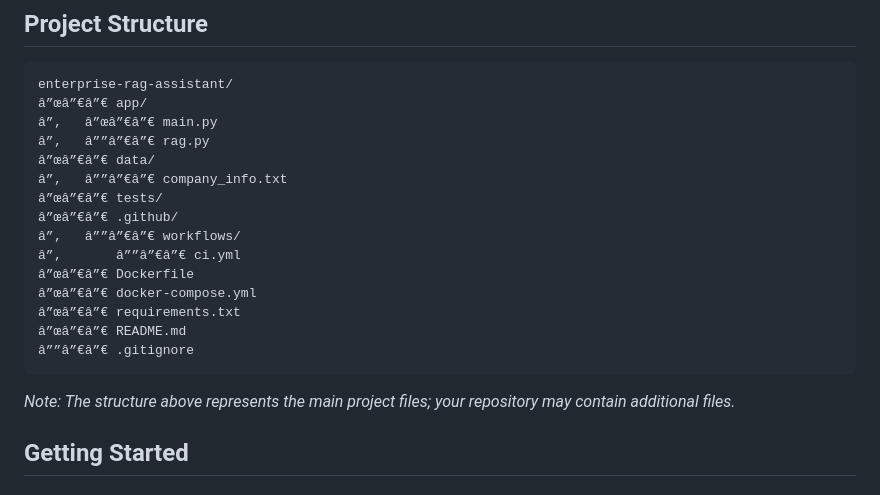
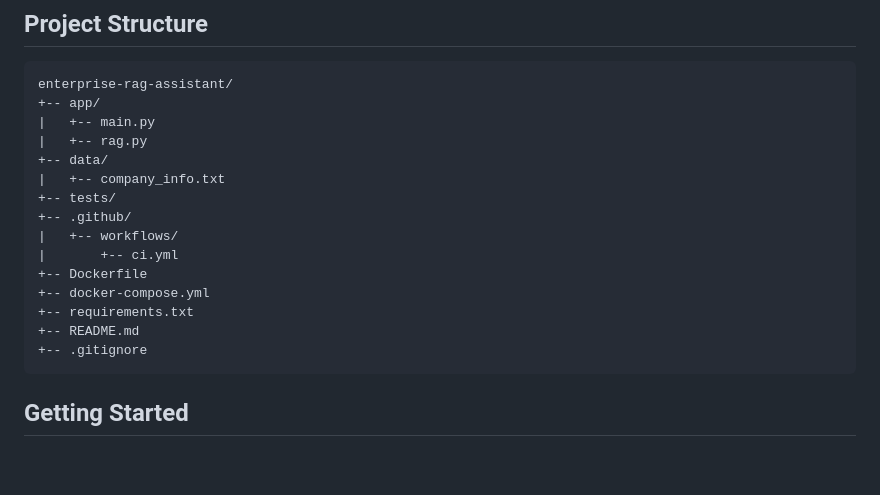
Before and after one commit to malikdk1012/enterprise-rag-assistant, a Markdown page: README.md, the part around the change. Drawn GitHub-style; blank space fills up the shorter version.

Commit message:
Fix README project structure formatting

````diff
--- a/README.md
+++ b/README.md
@@ -62,24 +62,21 @@ The screenshot below shows the RAG assistant answering a question and displaying
 
 ```text
 enterprise-rag-assistant/
-â”œâ”€â”€ app/
-â”‚   â”œâ”€â”€ main.py
-â”‚   â””â”€â”€ rag.py
-â”œâ”€â”€ data/
-â”‚   â””â”€â”€ company_info.txt
-â”œâ”€â”€ tests/
-â”œâ”€â”€ .github/
-â”‚   â””â”€â”€ workflows/
-â”‚       â””â”€â”€ ci.yml
-â”œâ”€â”€ Dockerfile
-â”œâ”€â”€ docker-compose.yml
-â”œâ”€â”€ requirements.txt
-â”œâ”€â”€ README.md
-â””â”€â”€ .gitignore
++-- app/
+|   +-- main.py
+|   +-- rag.py
++-- data/
+|   +-- company_info.txt
++-- tests/
++-- .github/
+|   +-- workflows/
+|       +-- ci.yml
++-- Dockerfile
++-- docker-compose.yml
++-- requirements.txt
++-- README.md
++-- .gitignore
 ```
-
-*Note: The structure above represents the main project files; your repository may contain additional files.*
-
 ## Getting Started
 
 ### Prerequisites
````
